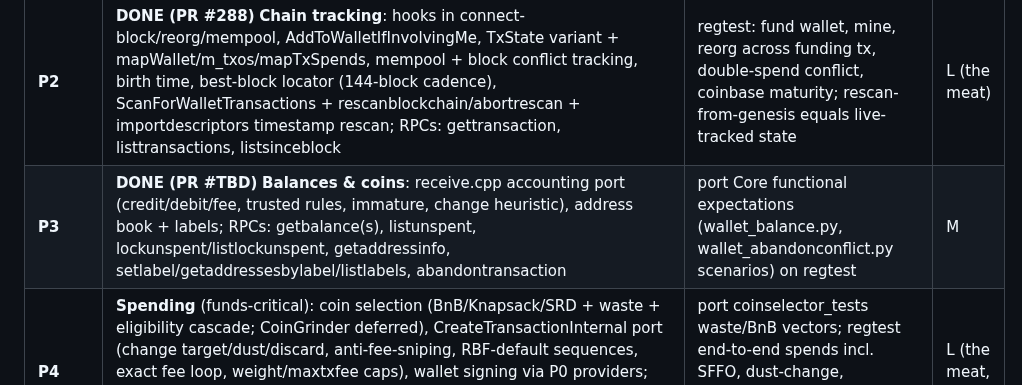
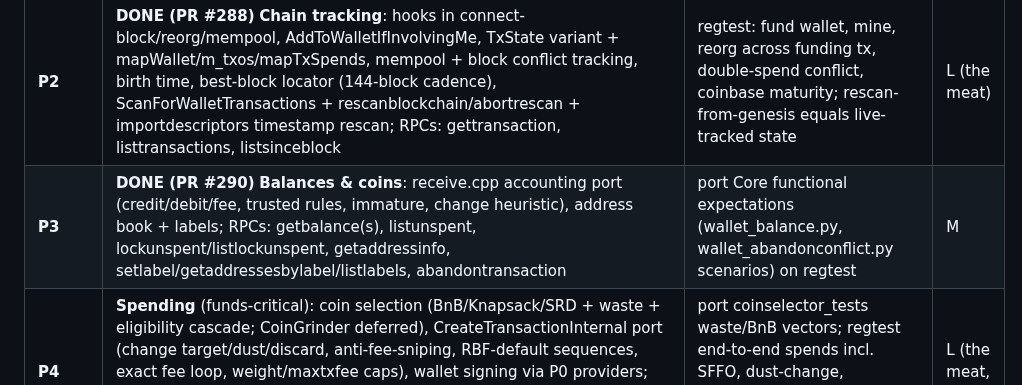
Before and after one commit to samdefmacro/bitcoin-lisp, a Markdown page: docs/wallet-plan.md, the part around the change. GitHub-like rendering.

Commit message:
docs: mark wallet-plan P3 row DONE

```diff
--- a/docs/wallet-plan.md
+++ b/docs/wallet-plan.md
@@ -130,7 +130,7 @@ engines (descriptors v2, DB/keystore, tx tracking, coin selection):
 | **P0** | **DONE (PR #283)** **Descriptor engine v2** (no wallet yet): xpub/xprv keys with origins `[fp/path]`, ranged `/*` + hardened paths, `multi()`/`sortedmulti()`, `wsh()`, private-key descriptors, expansion cache. Immediately upgrades existing `deriveaddresses` (ranges), `scantxoutset`, `getdescriptorinfo` | port Core descriptor_tests.cpp vectors; cross-check `deriveaddresses` against Core on the same descriptors | M-L |
 | **P1** | **Wallet container + keystore**: wallet struct + per-wallet LevelDB (Core DBKeys record schema), descriptor-SPKM (spk maps, TopUp/keypool=1000, persist-before-issue next_index), 8 default SPKMs (44h/49h/84h/86h × ext/int), wallet-manager + `/wallet/<name>` routing; RPCs: createwallet/loadwallet/unloadwallet/listwallets/listwalletdir/getwalletinfo, getnewaddress/getrawchangeaddress, listdescriptors, importdescriptors (rescan lands P2) | unit: keypool persistence across reload (issue → crash-sim → reload → no address reuse); descriptor-key derivation vs Core | L |
 | **P2** | **DONE (PR #288)** **Chain tracking**: hooks in connect-block/reorg/mempool, AddToWalletIfInvolvingMe, TxState variant + mapWallet/m_txos/mapTxSpends, mempool + block conflict tracking, birth time, best-block locator (144-block cadence), ScanForWalletTransactions + rescanblockchain/abortrescan + importdescriptors timestamp rescan; RPCs: gettransaction, listtransactions, listsinceblock | regtest: fund wallet, mine, reorg across funding tx, double-spend conflict, coinbase maturity; rescan-from-genesis equals live-tracked state | L (the meat) |
-| **P3** | **DONE (PR #TBD)** **Balances & coins**: receive.cpp accounting port (credit/debit/fee, trusted rules, immature, change heuristic), address book + labels; RPCs: getbalance(s), listunspent, lockunspent/listlockunspent, getaddressinfo, setlabel/getaddressesbylabel/listlabels, abandontransaction | port Core functional expectations (wallet_balance.py, wallet_abandonconflict.py scenarios) on regtest | M |
+| **P3** | **DONE (PR #290)** **Balances & coins**: receive.cpp accounting port (credit/debit/fee, trusted rules, immature, change heuristic), address book + labels; RPCs: getbalance(s), listunspent, lockunspent/listlockunspent, getaddressinfo, setlabel/getaddressesbylabel/listlabels, abandontransaction | port Core functional expectations (wallet_balance.py, wallet_abandonconflict.py scenarios) on regtest | M |
 | **P4** | **Spending** (funds-critical): coin selection (BnB/Knapsack/SRD + waste + eligibility cascade; CoinGrinder deferred), CreateTransactionInternal port (change target/dust/discard, anti-fee-sniping, RBF-default sequences, exact fee loop, weight/maxtxfee caps), wallet signing via P0 providers; RPCs: sendtoaddress, sendmany, send, sendall, fundrawtransaction, signrawtransactionwithwallet; rebroadcast timer (12-24h) via Wave 8B unbroadcast machinery | port coinselector_tests waste/BnB vectors; regtest end-to-end spends incl. SFFO, dust-change, locktime/sequence field checks vs Core-built txs; testnet4 live spend | L (the meat, pt. 2) |
 | **P5** | **PSBT bridge + fee bump**: sign→PSBT (partial_sig/tap_key_sig insertion), FillPSBT port; RPCs: walletprocesspsbt, walletcreatefundedpsbt, descriptorprocesspsbt (node-level — feasible now with P0, was on the "infeasible" list), bumpfee/psbtbumpfee (feebumper port) | Core rpc_psbt.json signer vectors (we already pass the no-wallet ones); regtest RBF bump chains | M |
 | **P6** | **Encryption + backup + message signing**: crypter port (AES-256-CBC, 25k-round SHA512 KDF, IV=sha256d(pubkey)), encryptwallet/walletpassphrase(+timeout relock)/walletpassphrasechange/walletlock, backupwallet/restorewallet, signmessage | unit: encrypt→lock→unlock→sign roundtrip; restore backup into fresh node, balances identical; keys never logged | M |
```
